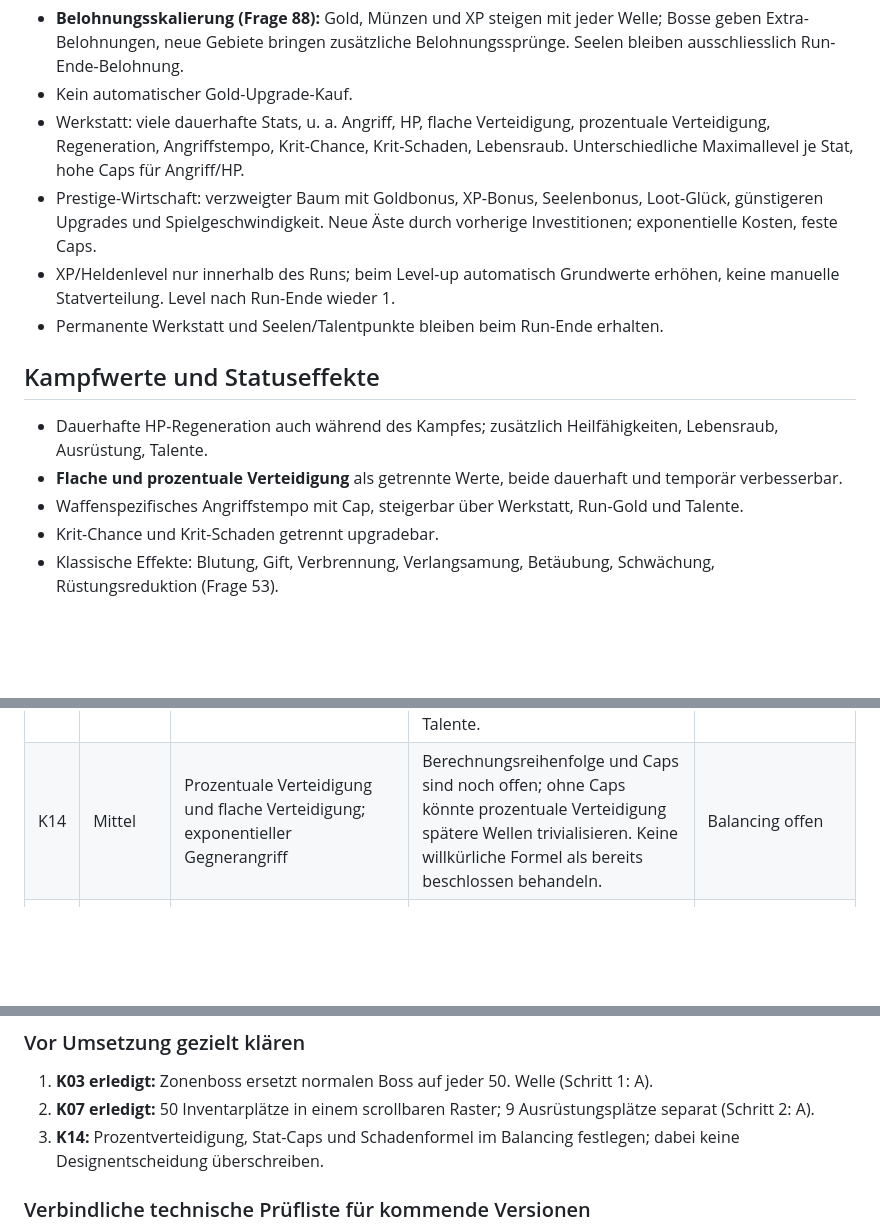
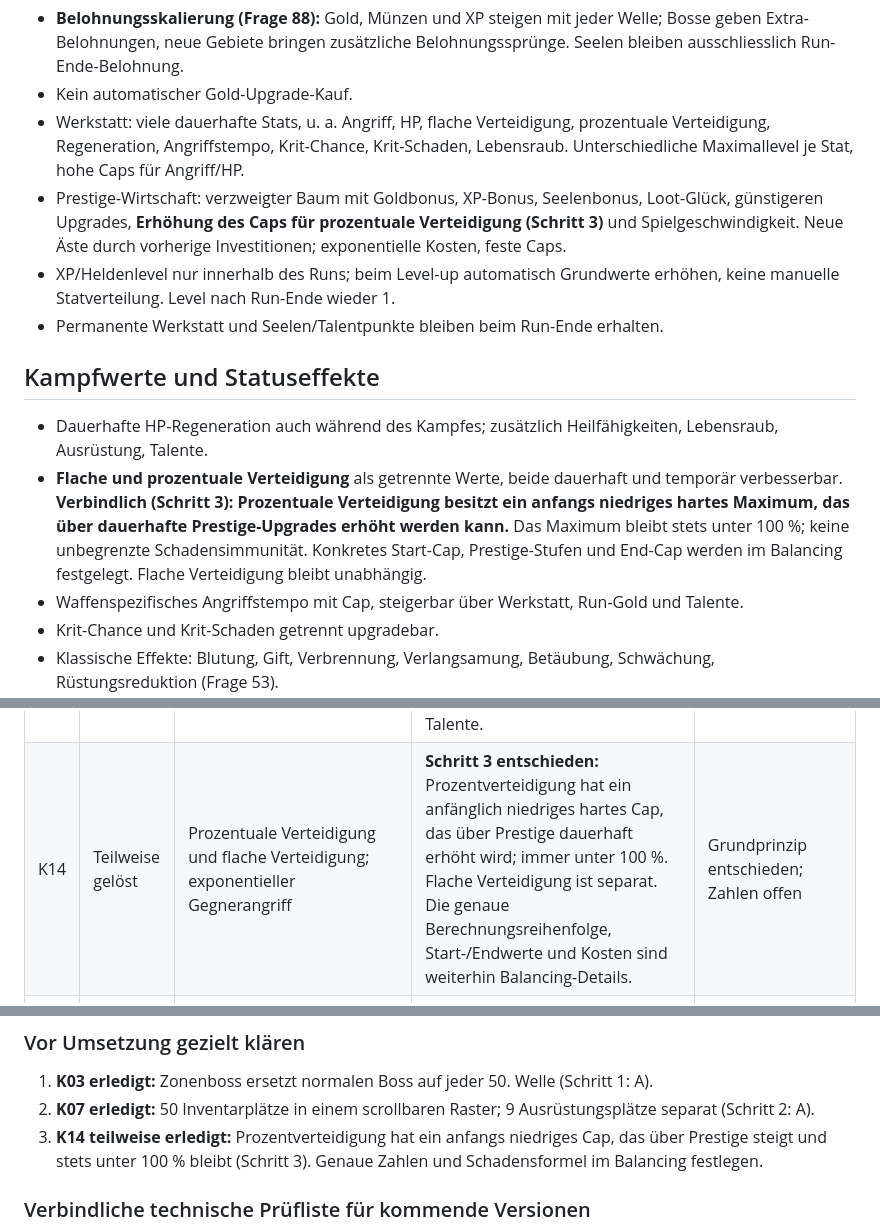
Before and after one commit to Cuddlerandom/idle-rpg, a Markdown page: GAME_DESIGN.md, 3 parts joined by grey strips. Rendered like a GitHub page; blank space fills up the shorter version.

Commit message:
Set prestige-upgradable hard cap for percent defense

```diff
--- a/GAME_DESIGN.md
+++ b/GAME_DESIGN.md
@@ -32,13 +32,13 @@ Diese Datei ist die zentrale Quelle für die gemeinsam beschlossenen Spielregeln
 - **Belohnungsskalierung (Frage 88):** Gold, Münzen und XP steigen mit jeder Welle; Bosse geben Extra-Belohnungen, neue Gebiete bringen zusätzliche Belohnungssprünge. Seelen bleiben ausschliesslich Run-Ende-Belohnung.
 - Kein automatischer Gold-Upgrade-Kauf.
 - Werkstatt: viele dauerhafte Stats, u. a. Angriff, HP, flache Verteidigung, prozentuale Verteidigung, Regeneration, Angriffstempo, Krit-Chance, Krit-Schaden, Lebensraub. Unterschiedliche Maximallevel je Stat, hohe Caps für Angriff/HP.
-- Prestige-Wirtschaft: verzweigter Baum mit Goldbonus, XP-Bonus, Seelenbonus, Loot-Glück, günstigeren Upgrades und Spielgeschwindigkeit. Neue Äste durch vorherige Investitionen; exponentielle Kosten, feste Caps.
+- Prestige-Wirtschaft: verzweigter Baum mit Goldbonus, XP-Bonus, Seelenbonus, Loot-Glück, günstigeren Upgrades, **Erhöhung des Caps für prozentuale Verteidigung (Schritt 3)** und Spielgeschwindigkeit. Neue Äste durch vorherige Investitionen; exponentielle Kosten, feste Caps.
 - XP/Heldenlevel nur innerhalb des Runs; beim Level-up automatisch Grundwerte erhöhen, keine manuelle Statverteilung. Level nach Run-Ende wieder 1.
 - Permanente Werkstatt und Seelen/Talentpunkte bleiben beim Run-Ende erhalten.
 
 ## Kampfwerte und Statuseffekte
 - Dauerhafte HP-Regeneration auch während des Kampfes; zusätzlich Heilfähigkeiten, Lebensraub, Ausrüstung, Talente.
-- **Flache und prozentuale Verteidigung** als getrennte Werte, beide dauerhaft und temporär verbesserbar.
+- **Flache und prozentuale Verteidigung** als getrennte Werte, beide dauerhaft und temporär verbesserbar. **Verbindlich (Schritt 3): Prozentuale Verteidigung besitzt ein anfangs niedriges hartes Maximum, das über dauerhafte Prestige-Upgrades erhöht werden kann.** Das Maximum bleibt stets unter 100 %; keine unbegrenzte Schadensimmunität. Konkretes Start-Cap, Prestige-Stufen und End-Cap werden im Balancing festgelegt. Flache Verteidigung bleibt unabhängig.
 - Waffenspezifisches Angriffstempo mit Cap, steigerbar über Werkstatt, Run-Gold und Talente.
 - Krit-Chance und Krit-Schaden getrennt upgradebar.
 - Klassische Effekte: Blutung, Gift, Verbrennung, Verlangsamung, Betäubung, Schwächung, Rüstungsreduktion (Frage 53).
@@ -137,7 +137,7 @@ Erste implementierte Basis: automatischer Kampf, einfache exponentiell skalieren
 | K11 | Mittel | Bossbelohnungen; Seelen nur am Run-Ende; Belohnungssystem F88 | „Bosse geben zusätzliche Belohnungen“ bezieht sich unmittelbar auf **Gold, Münzen, XP und Loot**, nicht auf direkt ausgeschüttete Seelen. Gebietsbelohnungssprünge ebenfalls keine direkten Seelendrops. | Konsistent, explizit abgegrenzt |
 | K12 | Mittel | Set-Items und legendäre Items nur pro Run; Statistiken/Run-Historie (F89) | Run-Historie darf Namen/Statistiken ehemaliger Ausrüstung als **historische Daten** speichern, aber Gegenstände nicht wieder nutzbar machen. | Konsistent |
 | K13 | Mittel | Permanente Talentpunkte, Respec mit Münzen; Talentfähigkeiten; Run-Reset | Freigeschaltete Talentpunkte und deren Verteilung bleiben über Runs erhalten; ein Respec setzt nur die **Verteilung** zurück, nicht die Anzahl gekaufter Punkte. Run-Reset löscht keine permanenten Talente. | Konsistent |
-| K14 | Mittel | Prozentuale Verteidigung und flache Verteidigung; exponentieller Gegnerangriff | Berechnungsreihenfolge und Caps sind noch offen; ohne Caps könnte prozentuale Verteidigung spätere Wellen trivialisieren. Keine willkürliche Formel als bereits beschlossen behandeln. | Balancing offen |
+| K14 | Teilweise gelöst | Prozentuale Verteidigung und flache Verteidigung; exponentieller Gegnerangriff | **Schritt 3 entschieden:** Prozentverteidigung hat ein anfänglich niedriges hartes Cap, das über Prestige dauerhaft erhöht wird; immer unter 100 %. Flache Verteidigung ist separat. Die genaue Berechnungsreihenfolge, Start-/Endwerte und Kosten sind weiterhin Balancing-Details. | Grundprinzip entschieden; Zahlen offen |
 | K15 | Niedrig | Hohe Wellen mit legendärer Beute; Levelanforderung für Ausrüstung; Run-Level-Reset | Levelanforderungen dürfen Items innerhalb eines Runs vorübergehend untragbar machen. Itemlevel und Heldenlevel sind getrennte Werte. | Konsistent |
 | K16 | Mittel | Begleiterhaltungen (F78); gegnerische Zielwahl (F73); Klassenabhängigkeit (F74–77) | Haltungen steuern Begleiterverhalten, **nicht** direkt die Zielpriorität gegnerischer KI. Begleiterzahlen und Wiederbelebung bleiben klassenabhängig. | Konsistent |
 | K17 | Hoch | „Run endet bei Tod oder freiwilligem Abbruch“; Speicherung/Backup; manuelles Beenden | Eine normale Pause oder das Schliessen des Browsers **beendet keinen Run** und vergibt keine Seelen. Nur Tod und bestätigtes freiwilliges Beenden rechnen den Run ab. | Konsistent, bei Implementierung absichern |
@@ -146,7 +146,7 @@ Erste implementierte Basis: automatischer Kampf, einfache exponentiell skalieren
 ### Vor Umsetzung gezielt klären
 1. **K03 erledigt:** Zonenboss ersetzt normalen Boss auf jeder 50. Welle (Schritt 1: A).
 2. **K07 erledigt:** 50 Inventarplätze in einem scrollbaren Raster; 9 Ausrüstungsplätze separat (Schritt 2: A).
-3. **K14:** Prozentverteidigung, Stat-Caps und Schadenformel im Balancing festlegen; dabei keine Designentscheidung überschreiben.
+3. **K14 teilweise erledigt:** Prozentverteidigung hat ein anfangs niedriges Cap, das über Prestige steigt und stets unter 100 % bleibt (Schritt 3). Genaue Zahlen und Schadensformel im Balancing festlegen.
 
 ### Verbindliche technische Prüfliste für kommende Versionen
 - [ ] Boss Welle 10 fair abstimmen; Welle 20/50 mitprüfen (K04).
```
Also changed, not shown: other parts of GAME_DESIGN.md (+3 -0 lines).
